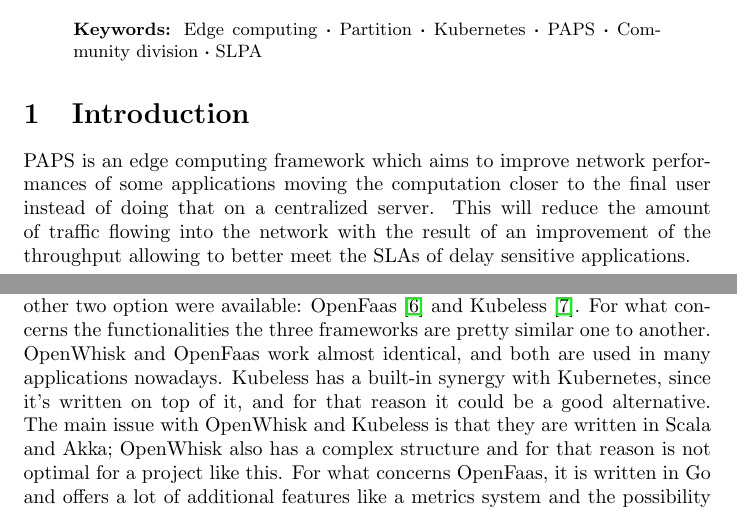
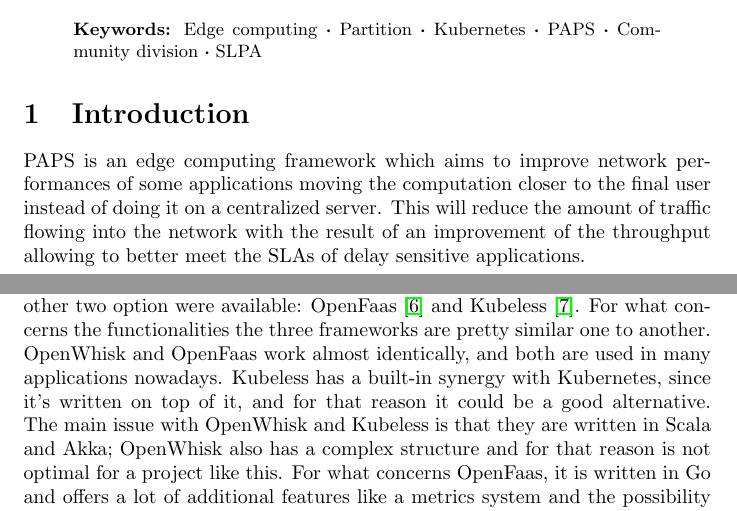
Before and after one commit to OscarPindaro/partition, a LaTeX paper (paper/PAPS_partition.tex, which reads paper/Introduction.tex, paper/Research.tex): two parts of pages 1 and 3 of 6, joined at a grey line, cut so that both start at the same text. Compiled offline with pdfLaTeX.

Commit message:
paper minor changes

```diff
--- a/paper/Introduction.tex
+++ b/paper/Introduction.tex
@@ -1,5 +1,5 @@
 PAPS is an edge computing framework which aims to improve network performances of some
-applications moving the computation closer to the final user instead of doing that on
+applications moving the computation closer to the final user instead of doing it on
 a centralized server. This will reduce the amount of traffic flowing into the network
 with the result of an improvement of the throughput allowing to better meet the SLAs
 of delay sensitive applications.
--- a/paper/Research.tex
+++ b/paper/Research.tex
@@ -7,7 +7,7 @@
 Searching on the internet information about the integration of those platforms, other two
 option were available: OpenFaas \cite{Faas} and Kubeless \cite{Kubeless}. For what concerns
 the functionalities the three frameworks are pretty similar one to another. OpenWhisk and
-OpenFaas work almost identical, and both are used in many applications nowadays.
+OpenFaas work almost identically, and both are used in many applications nowadays.
 Kubeless has a built-in synergy with Kubernetes, since it's written on top of it,  and for
 that reason it could be a good alternative. The main issue with OpenWhisk and Kubeless is
 that they are written in Scala and Akka; OpenWhisk also has a complex structure and for that reason
```
Also changed, not shown: paper/PAPS_partition.pdf.
